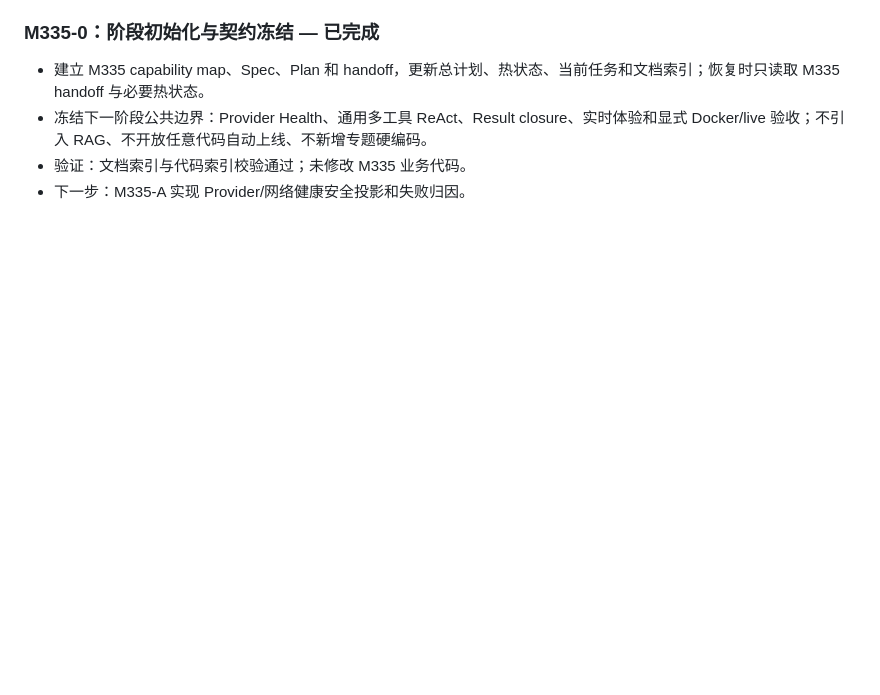
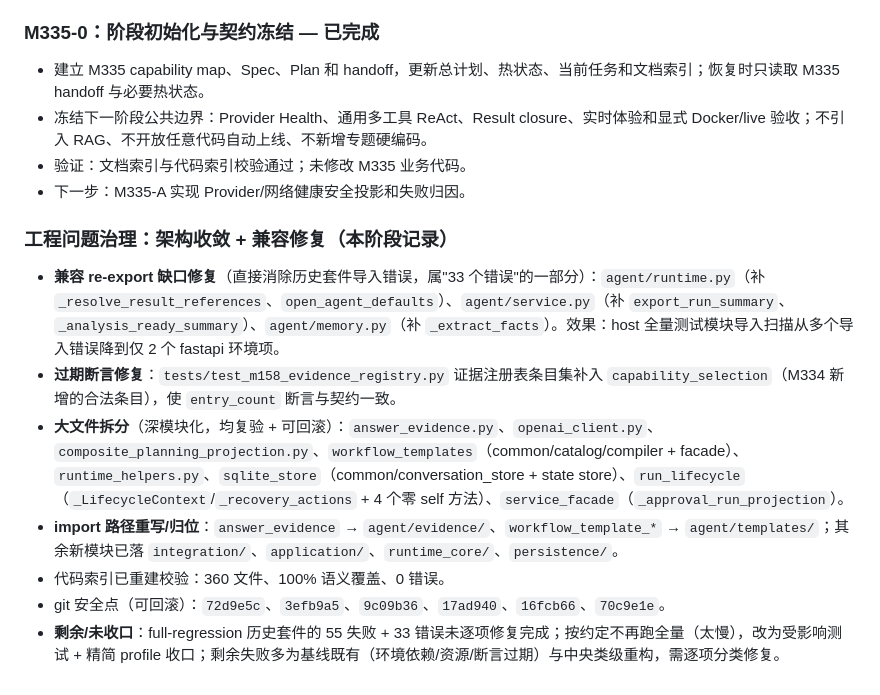
Before and after one commit to Serate/spatial-agent, a Markdown page: tasks/task-progress.md, the part around the change. Rendered like a GitHub page; blank space fills up the shorter version.

Commit message:
record engineering-governance progress (compat fixes + splits)

```diff
--- a/tasks/task-progress.md
+++ b/tasks/task-progress.md
@@ -801,3 +801,13 @@
 - 冻结下一阶段公共边界：Provider Health、通用多工具 ReAct、Result closure、实时体验和显式 Docker/live 验收；不引入 RAG、不开放任意代码自动上线、不新增专题硬编码。
 - 验证：文档索引与代码索引校验通过；未修改 M335 业务代码。
 - 下一步：M335-A 实现 Provider/网络健康安全投影和失败归因。
+
+### 工程问题治理：架构收敛 + 兼容修复（本阶段记录）
+
+- **兼容 re-export 缺口修复**（直接消除历史套件导入错误，属"33 个错误"的一部分）：`agent/runtime.py`（补 `_resolve_result_references`、`open_agent_defaults`）、`agent/service.py`（补 `export_run_summary`、`_analysis_ready_summary`）、`agent/memory.py`（补 `_extract_facts`）。效果：host 全量测试模块导入扫描从多个导入错误降到仅 2 个 fastapi 环境项。
+- **过期断言修复**：`tests/test_m158_evidence_registry.py` 证据注册表条目集补入 `capability_selection`（M334 新增的合法条目），使 `entry_count` 断言与契约一致。
+- **大文件拆分**（深模块化，均复验 + 可回滚）：`answer_evidence.py`、`openai_client.py`、`composite_planning_projection.py`、`workflow_templates`（common/catalog/compiler + facade）、`runtime_helpers.py`、`sqlite_store`（common/conversation_store + state store）、`run_lifecycle`（`_LifecycleContext`/`_recovery_actions` + 4 个零 self 方法）、`service_facade`（`_approval_run_projection`）。
+- **import 路径重写/归位**：`answer_evidence` → `agent/evidence/`、`workflow_template_*` → `agent/templates/`；其余新模块已落 `integration/`、`application/`、`runtime_core/`、`persistence/`。
+- 代码索引已重建校验：360 文件、100% 语义覆盖、0 错误。
+- git 安全点（可回滚）：`72d9e5c`、`3efb9a5`、`9c09b36`、`17ad940`、`16fcb66`、`70c9e1e`。
+- **剩余/未收口**：full-regression 历史套件的 55 失败 + 33 错误未逐项修复完成；按约定不再跑全量（太慢），改为受影响测试 + 精简 profile 收口；剩余失败多为基线既有（环境依赖/资源/断言过期）与中央类级重构，需逐项分类修复。
```
